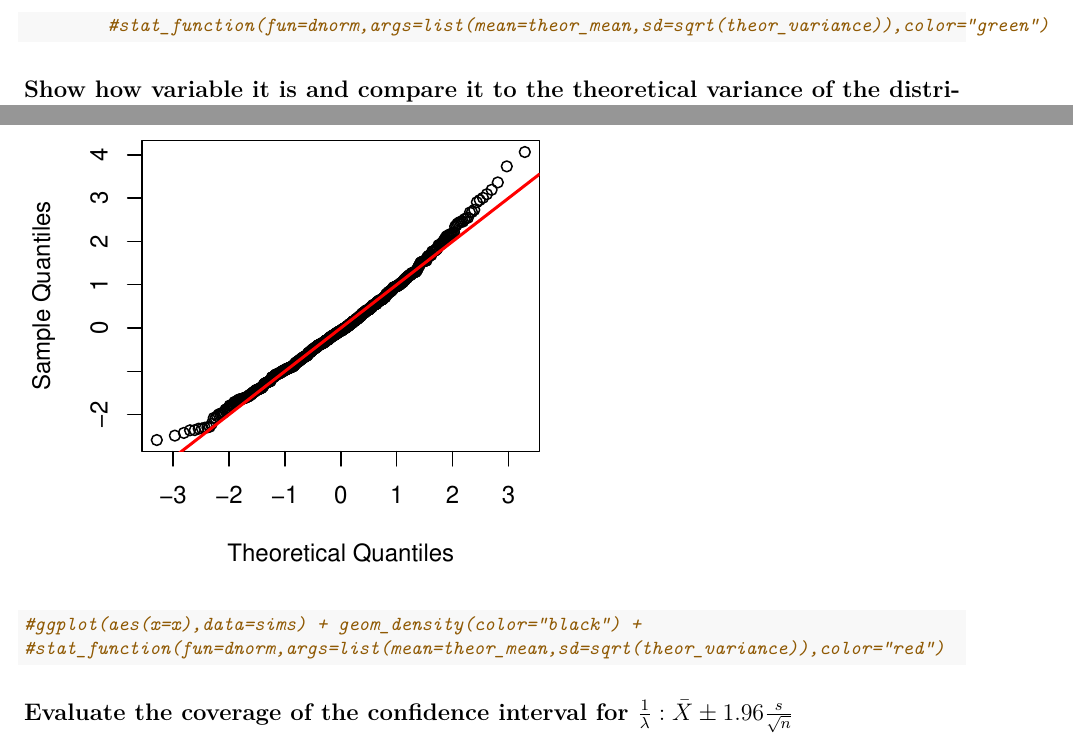
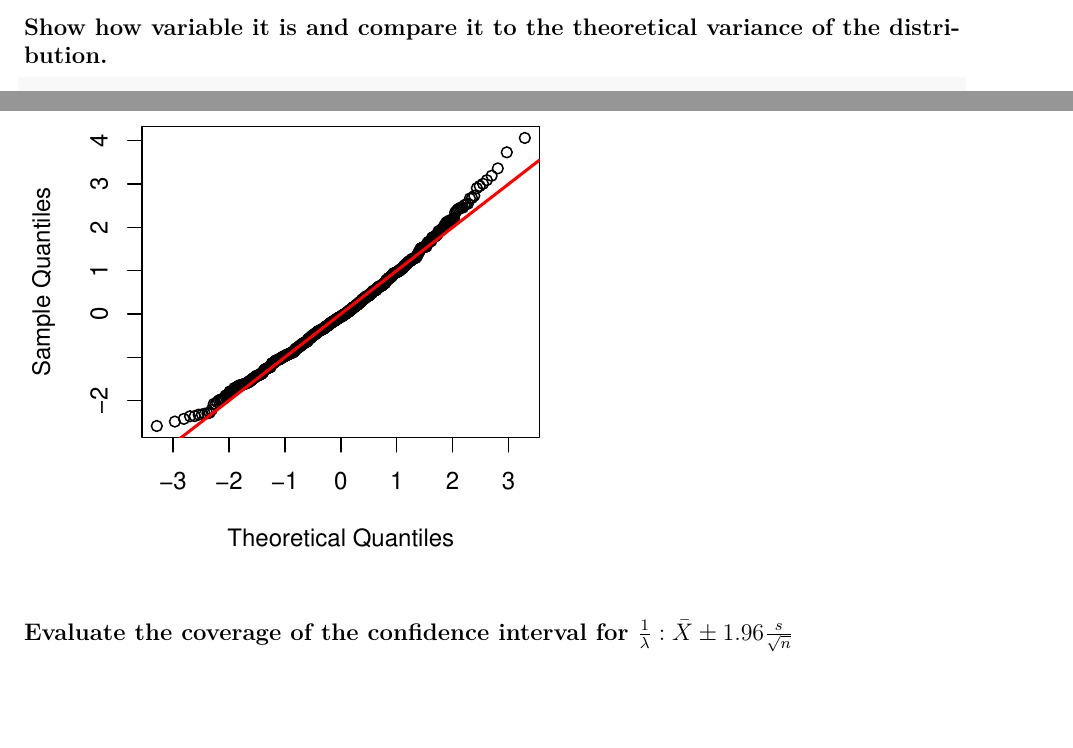
Before and after one commit to bisio/inference-peer-ass, an R Markdown document (simulation.Rmd): two parts of page 2 of 2, joined at a grey line, cut at the place of the change. Rendered offline with R 4.5, knitr and Pandoc, then LaTeX, with nearby package versions.

Commit message:
removed comments

````diff
--- a/simulation.Rmd
+++ b/simulation.Rmd
@@ -33,7 +33,6 @@ Theoretical mean of the distribution  $\mu = \frac{1}{\lambda}$ is `r theor_mean
 ggplot(aes(x=x),data=sims) + geom_density() +
         geom_vline(xintercept=theor_mean,color="red") +
         geom_vline(xintercept=actual_mean,color="black")
-        #stat_function(fun=dnorm,args=list(mean=theor_mean,sd=sqrt(theor_variance)),color="green")
 ```
 
 
@@ -56,8 +55,6 @@ A quantile-quantile plot is a straight way to show if a distribution is approxim
 z.sims <- (simulations-mean(simulations))/sd(simulations)
 qqnorm(z.sims)
 abline(a=0,b=1,lwd=2,col="red")
-#ggplot(aes(x=x),data=sims) + geom_density(color="black") +
-#stat_function(fun=dnorm,args=list(mean=theor_mean,sd=sqrt(theor_variance)),color="red")
 ```
 
 
````
